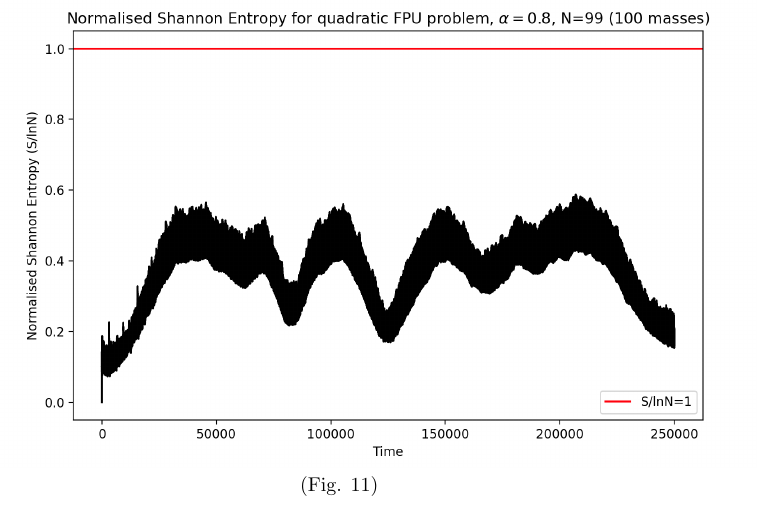
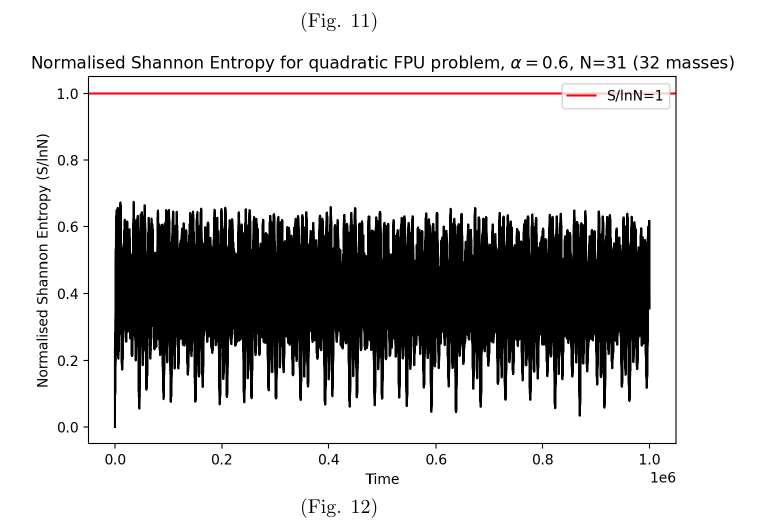
Before and after one commit to Lachlan1005/Fermi-Pasta-Ulam-Problem, a LaTeX document (FPU Notes/FPU_Notes.tex): part of page 17 of 17, cut so that both start at the same text. Compiled offline with pdfLaTeX.

Commit message:
updated notes

```diff
--- a/FPU Notes/FPU_Notes.tex
+++ b/FPU Notes/FPU_Notes.tex
@@ -518,6 +518,8 @@ but more work will be done to study this behaviour.
     \includegraphics[scale=.5]{SEN20LT.png}\\
     (Fig. 10)\\
     \includegraphics[scale=.45]{SEN100.png}\\
-    (Fig. 11)
+    (Fig. 11)\\
+    \includegraphics[scale=.5]{SEN32.png}\\
+    (Fig. 12)
 \end{center}
 \end{document}
```
Also changed, not shown: FPU Notes/FPU_Notes.pdf, FPU Notes/SEN32.png (added), 2 other files.
